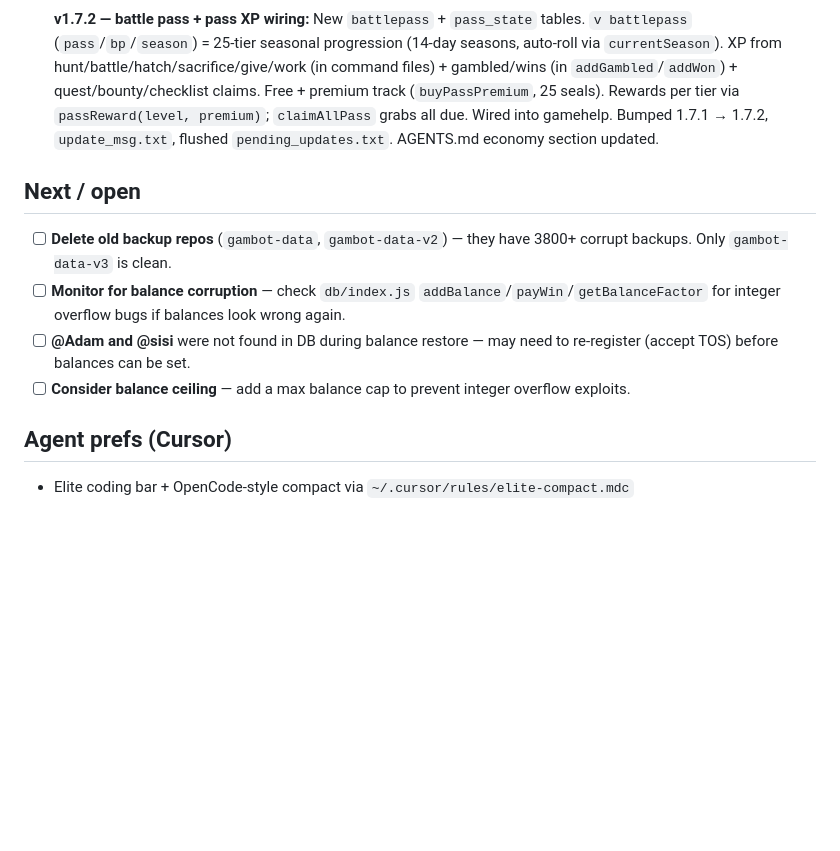
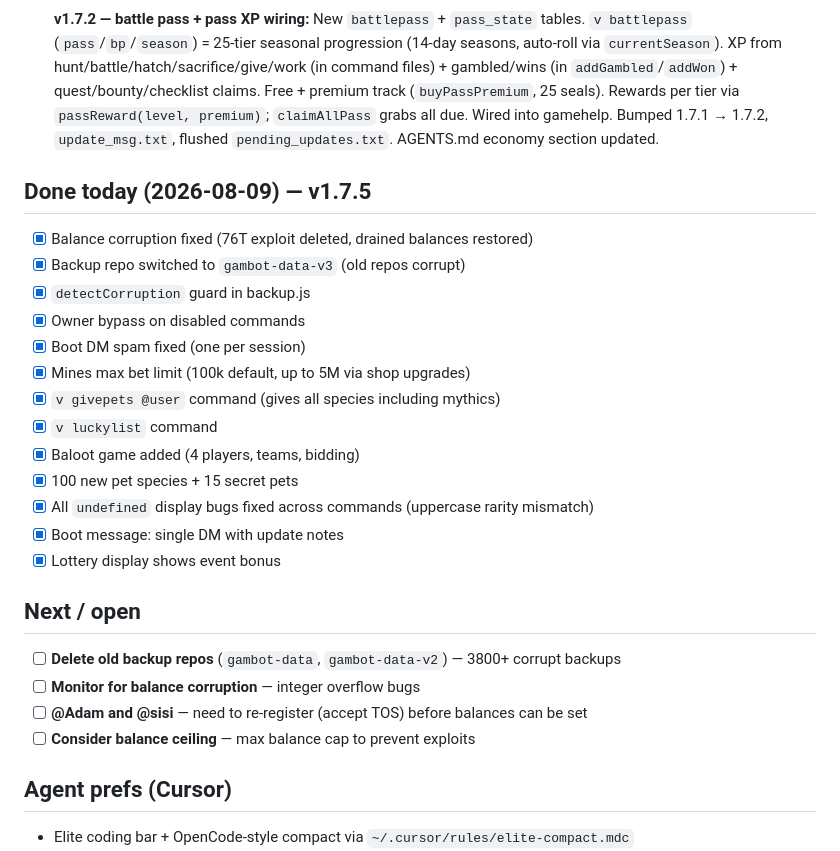
Before and after one commit to yhazmi170-jpg/gambot, a Markdown page: HANDOFF.md, the part around the change. Rendered like a GitHub page; blank space fills up the shorter version.

Commit message:
docs: update HANDOFF.md with all v1.7.5 work

```diff
--- a/HANDOFF.md
+++ b/HANDOFF.md
@@ -74,11 +74,26 @@
 
 - [x] **v1.7.2 — battle pass + pass XP wiring:** New `battlepass` + `pass_state` tables. `v battlepass` (`pass`/`bp`/`season`) = 25-tier seasonal progression (14-day seasons, auto-roll via `currentSeason`). XP from hunt/battle/hatch/sacrifice/give/work (in command files) + gambled/wins (in `addGambled`/`addWon`) + quest/bounty/checklist claims. Free + premium track (`buyPassPremium`, 25 seals). Rewards per tier via `passReward(level, premium)`; `claimAllPass` grabs all due. Wired into gamehelp. Bumped 1.7.1 → 1.7.2, `update_msg.txt`, flushed `pending_updates.txt`. AGENTS.md economy section updated.
 
+## Done today (2026-08-09) — v1.7.5
+- [x] Balance corruption fixed (76T exploit deleted, drained balances restored)
+- [x] Backup repo switched to `gambot-data-v3` (old repos corrupt)
+- [x] `detectCorruption` guard in backup.js
+- [x] Owner bypass on disabled commands
+- [x] Boot DM spam fixed (one per session)
+- [x] Mines max bet limit (100k default, up to 5M via shop upgrades)
+- [x] `v givepets @user` command (gives all species including mythics)
+- [x] `v luckylist` command
+- [x] Baloot game added (4 players, teams, bidding)
+- [x] 100 new pet species + 15 secret pets
+- [x] All `undefined` display bugs fixed across commands (uppercase rarity mismatch)
+- [x] Boot message: single DM with update notes
+- [x] Lottery display shows event bonus
+
 ## Next / open
-- [ ] **Delete old backup repos** (`gambot-data`, `gambot-data-v2`) — they have 3800+ corrupt backups. Only `gambot-data-v3` is clean.
-- [ ] **Monitor for balance corruption** — check `db/index.js` `addBalance`/`payWin`/`getBalanceFactor` for integer overflow bugs if balances look wrong again.
-- [ ] **@Adam and @sisi** were not found in DB during balance restore — may need to re-register (accept TOS) before balances can be set.
-- [ ] **Consider balance ceiling** — add a max balance cap to prevent integer overflow exploits.
+- [ ] **Delete old backup repos** (`gambot-data`, `gambot-data-v2`) — 3800+ corrupt backups
+- [ ] **Monitor for balance corruption** — integer overflow bugs
+- [ ] **@Adam and @sisi** — need to re-register (accept TOS) before balances can be set
+- [ ] **Consider balance ceiling** — max balance cap to prevent exploits
 
 ## Agent prefs (Cursor)
 - Elite coding bar + OpenCode-style compact via `~/.cursor/rules/elite-compact.mdc`
```
